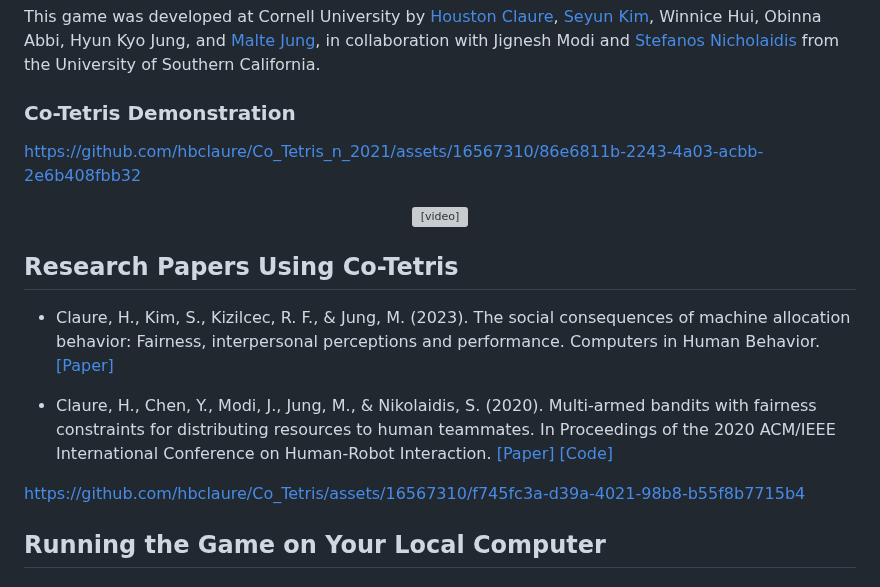
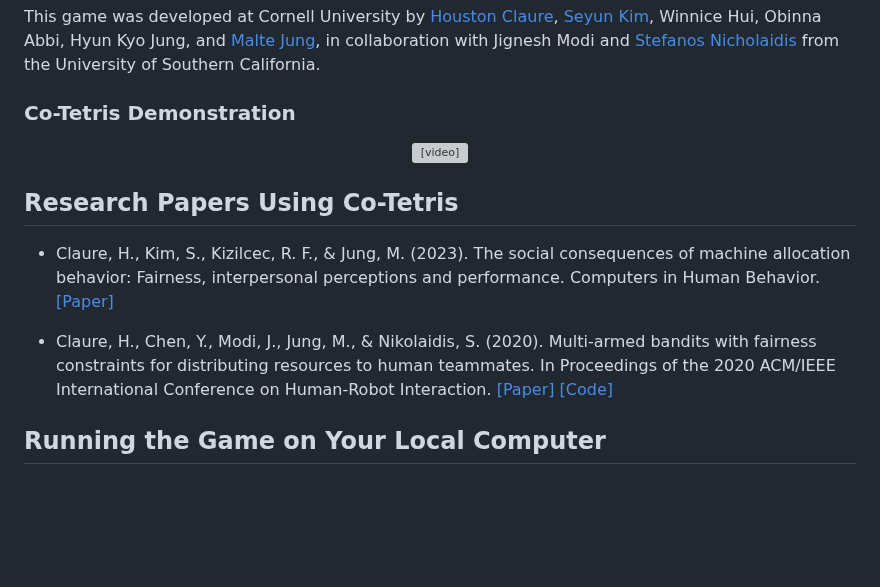
Before and after one commit to hbclaure/Co_Tetris, a Markdown page: README.md, the part around the change. GitHub-like rendering; blank space fills up the shorter version; grey boxes are pictures that could not be loaded.

```diff
--- a/README.md
+++ b/README.md
@@ -16,8 +16,6 @@ https://cotetris2.herokuapp.com/
 This game was developed at Cornell University by [Houston Claure](https://www.houstonclaure.com), [Seyun Kim](https://www.seyunkim.com), Winnice Hui, Obinna Abbi, Hyun Kyo Jung, and [Malte Jung](https://mjung.infosci.cornell.edu), in collaboration with Jignesh Modi and [Stefanos Nicholaidis](http://www.stefanosnikolaidis.net) from the University of Southern California.
 
 ### Co-Tetris Demonstration
-https://github.com/hbclaure/Co_Tetris_n_2021/assets/16567310/86e6811b-2243-4a03-acbb-2e6b408fbb32
-
 
 <p align = "center">
 <video src="https://github.com/hbclaure/Co_Tetris/assets/16567310/f745fc3a-d39a-4021-98b8-b55f8b7715b4" width="600"/>
@@ -28,9 +26,6 @@ https://github.com/hbclaure/Co_Tetris_n_2021/assets/16567310/86e6811b-2243-4a03-
 - Claure, H., Kim, S., Kizilcec, R. F., & Jung, M. (2023). The social consequences of machine allocation behavior: Fairness, interpersonal perceptions and performance. Computers in Human Behavior. [[Paper]](public/papers/CIHB_SocialConsequences.pdf)
 
 - Claure, H., Chen, Y., Modi, J., Jung, M., & Nikolaidis, S. (2020). Multi-armed bandits with fairness constraints for distributing resources to human teammates. In Proceedings of the 2020 ACM/IEEE International Conference on Human-Robot Interaction. [[Paper]](public/papers/MAB_HRI.pdf) [[Code]](https://github.com/icaros-usc/MAB_Fairness)
-
-
-https://github.com/hbclaure/Co_Tetris/assets/16567310/f745fc3a-d39a-4021-98b8-b55f8b7715b4
 
 
 
```
